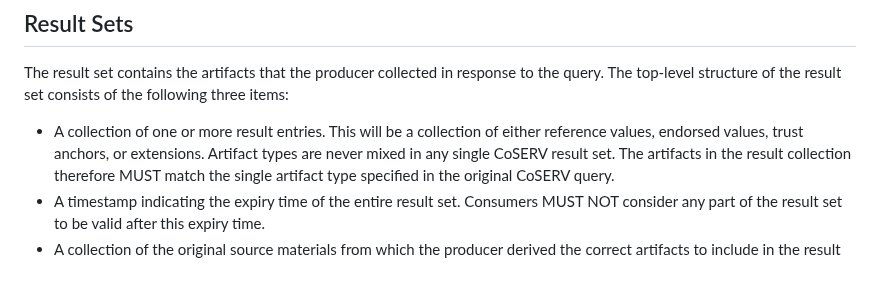
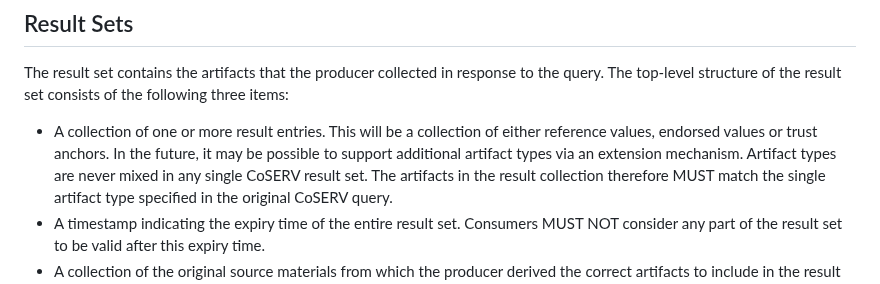
Before and after one commit to rats-endorsements-distribution/draft-howard-rats-coserv, a Markdown page: draft-howard-rats-coserv.md, the part around the change. Drawn GitHub-style.

Commit message:
Extended artifact types are future aspiration for now.
Signed-off-by: Paul Howard <paul.howard@arm.com>

```diff
--- a/draft-howard-rats-coserv.md
+++ b/draft-howard-rats-coserv.md
@@ -143,7 +143,8 @@ The result set contains the artifacts that the producer collected in response to
 The top-level structure of the result set consists of the following three items:
 
 - A collection of one or more result entries.
-This will be a collection of either reference values, endorsed values, trust anchors, or extensions.
+This will be a collection of either reference values, endorsed values or trust anchors.
+In the future, it may be possible to support additional artifact types via an extension mechanism.
 Artifact types are never mixed in any single CoSERV result set.
 The artifacts in the result collection therefore MUST match the single artifact type specified in the original CoSERV query.
 - A timestamp indicating the expiry time of the entire result set.
```
